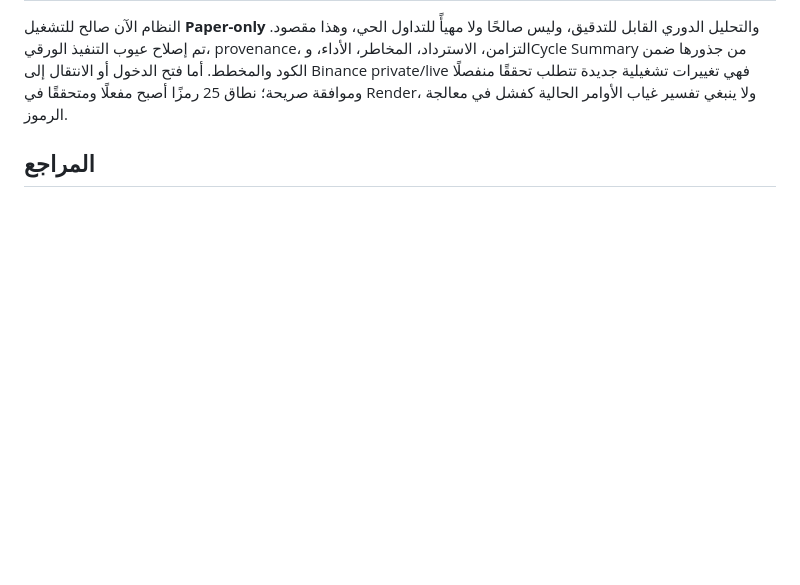
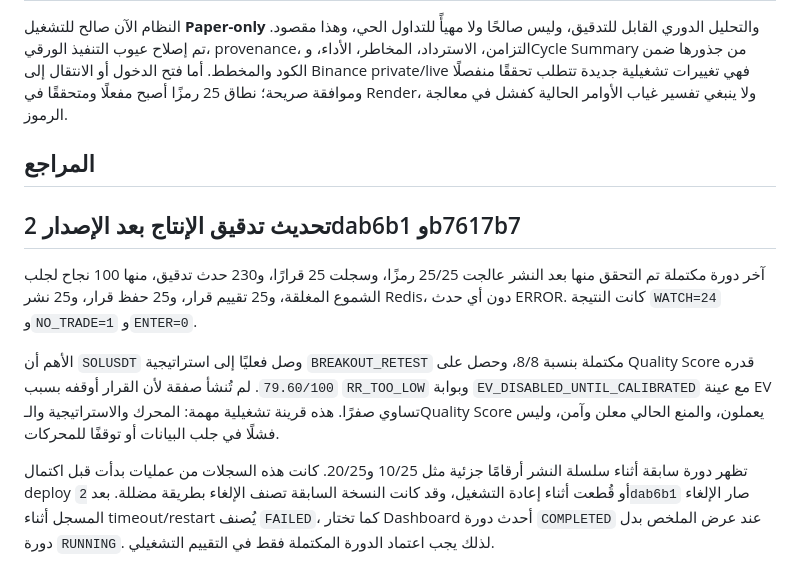
Before and after one commit to mkkh01/Mkmoon, a Markdown page: docs/root_cause_final_report.md, the part around the change. Drawn GitHub-style; blank space fills up the shorter version.

Commit message:
Update root cause report with audit findings

```diff
--- a/docs/root_cause_final_report.md
+++ b/docs/root_cause_final_report.md
@@ -92,3 +92,12 @@
 [9]: https://github.com/mkkh01/Mkmoon/blob/main/docs/deployment_verification_2026-08-23.md "Deployment verification record"
 [10]: https://github.com/mkkh01/Mkmoon/blob/main/migrations/0006_paper_execution.sql "Paper execution schema migration"
 [11]: https://github.com/mkkh01/Mkmoon/blob/main/migrations/0007_performance_indexes.sql "Paper and audit performance indexes"
+
+
+## تحديث تدقيق الإنتاج بعد الإصدار 2dab6b1 وb7617b7
+
+آخر دورة مكتملة تم التحقق منها بعد النشر عالجت 25/25 رمزًا، وسجلت 25 قرارًا، و230 حدث تدقيق، منها 100 نجاح لجلب الشموع المغلقة، و25 تقييم قرار، و25 حفظ قرار، و25 نشر Redis، دون أي حدث ERROR. كانت النتيجة `WATCH=24` و`NO_TRADE=1` و`ENTER=0`.
+
+الأهم أن `SOLUSDT` وصل فعليًا إلى استراتيجية `BREAKOUT_RETEST` مكتملة بنسبة 8/8، وحصل على Quality Score قدره `79.60/100`. لم تُنشأ صفقة لأن القرار أوقفه بسبب `RR_TOO_LOW` وبوابة `EV_DISABLED_UNTIL_CALIBRATED` مع عينة EV تساوي صفرًا. هذه قرينة تشغيلية مهمة: المحرك والاستراتيجية والـQuality Score يعملون، والمنع الحالي معلن وآمن، وليس فشلًا في جلب البيانات أو توقفًا للمحركات.
+
+تظهر دورة سابقة أثناء سلسلة النشر أرقامًا جزئية مثل 10/25 و20/25. كانت هذه السجلات من عمليات بدأت قبل اكتمال deploy أو قُطعت أثناء إعادة التشغيل، وقد كانت النسخة السابقة تصنف الإلغاء بطريقة مضللة. بعد `2dab6b1` صار الإلغاء المسجل أثناء timeout/restart يُصنف `FAILED`، كما تختار Dashboard أحدث دورة `COMPLETED` عند عرض الملخص بدل دورة `RUNNING`. لذلك يجب اعتماد الدورة المكتملة فقط في التقييم التشغيلي.
```
Also changed, not shown: docs/deployment_verification_2026-08-23.md (+21 -0 lines).
